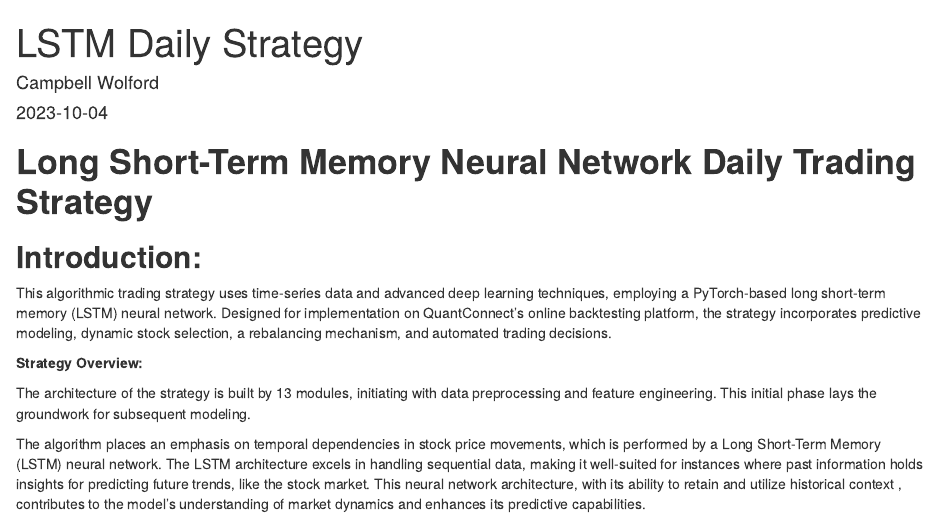
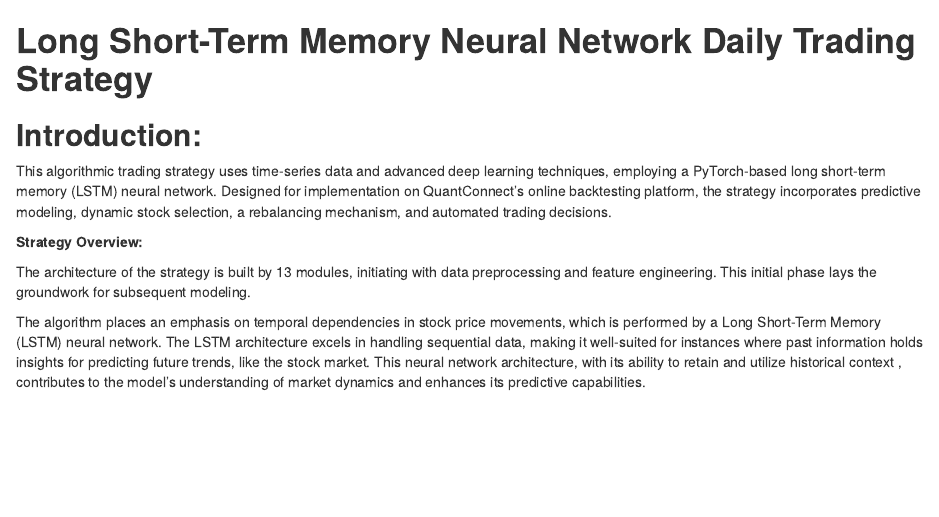
Before and after one commit to camwolford/LSTM-Trading-Algorithm, an R Markdown document (docs/index.Rmd): the page in a window 1100 px wide, from its top. Rendered offline with R 4.5, knitr and Pandoc, with nearby package versions; long lines of code are wrapped.

Commit message:
Update index.Rmd

```diff
--- a/docs/index.Rmd
+++ b/docs/index.Rmd
@@ -1,7 +1,4 @@
 ---
-title: "LSTM Daily Strategy"
-author: "Campbell Wolford"
-date: "2023-10-04"
 output: html_document
 ---
 
```
Also changed, not shown: docs/index.Rmd (2 more changed lines).
